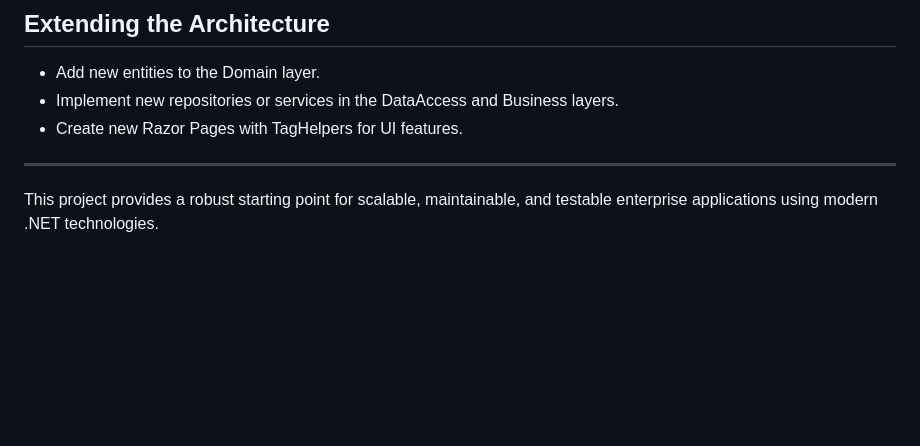
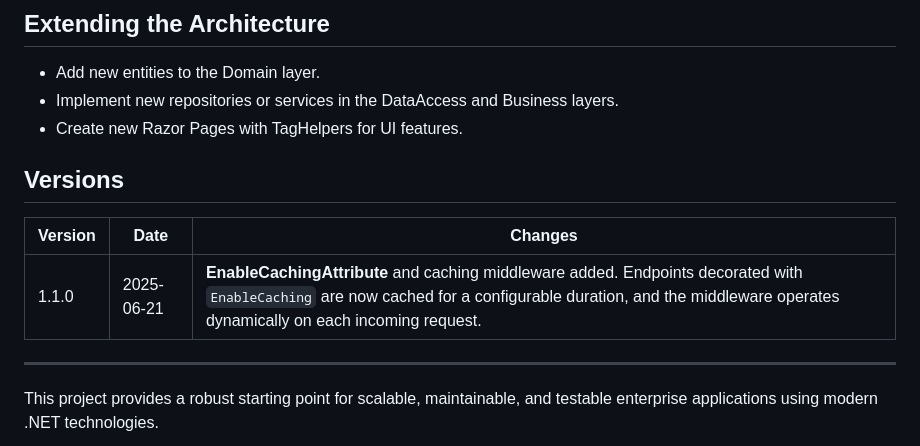
Before and after one commit to halil-cinar/MumArchitecture, a Markdown page: README.md, the part around the change. GitHub-like rendering; blank space fills up the shorter version.

```diff
--- a/README.md
+++ b/README.md
@@ -98,6 +98,12 @@ MumArchitecture is a base architecture project designed to provide a clean, exte
 - Implement new repositories or services in the DataAccess and Business layers.
 - Create new Razor Pages with TagHelpers for UI features.
 
+## Versions
+
+| Version | Date | Changes |
+|---------|------|---------|
+| 1.1.0   | 2025-06-21 | **EnableCachingAttribute** and caching middleware added. Endpoints decorated with `EnableCaching` are now cached for a configurable duration, and the middleware operates dynamically on each incoming request. |
+
 ---
 
 This project provides a robust starting point for scalable, maintainable, and testable enterprise applications using modern .NET technologies.
```
